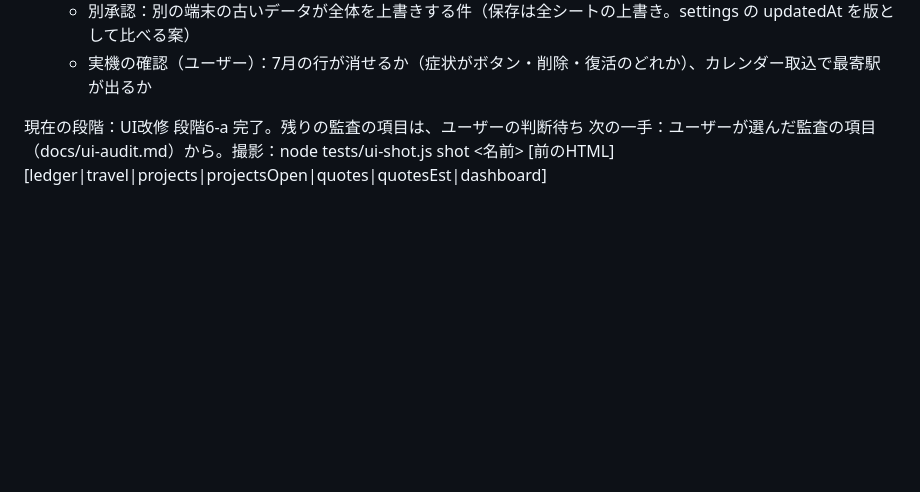
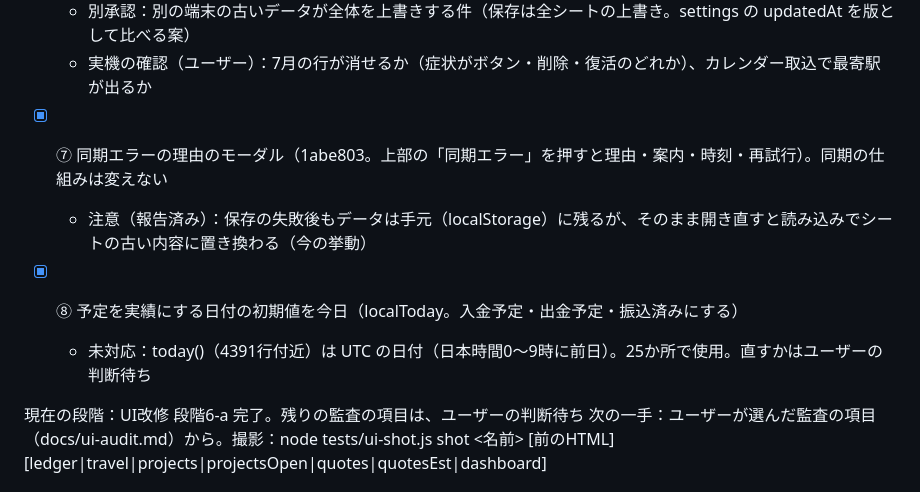
Before and after one commit to Tatsuya-Ishii6410/keiei-kanri-app, a Markdown page: PROGRESS.md, the part around the change. Drawn GitHub-style; blank space fills up the shorter version.

Commit message:
PROGRESS.md: interrupts 7 (sync error modal) and 8 (date default today)
Co-Authored-By: Claude Opus 5.5 <noreply@anthropic.com>
Claude-Session: https://claude.ai/code/session_01JccCSmamdyiN1nZTvRuqjc

```diff
--- a/PROGRESS.md
+++ b/PROGRESS.md
@@ -53,6 +53,10 @@
   - ②カレンダー取込の到着を最寄駅に（e402c1f。GASの変更なし）
   - 別承認：別の端末の古いデータが全体を上書きする件（保存は全シートの上書き。settings の updatedAt を版として比べる案）
   - 実機の確認（ユーザー）：7月の行が消せるか（症状がボタン・削除・復活のどれか）、カレンダー取込で最寄駅が出るか
+- [x] ⑦ 同期エラーの理由のモーダル（1abe803。上部の「同期エラー」を押すと理由・案内・時刻・再試行）。同期の仕組みは変えない
+  - 注意（報告済み）：保存の失敗後もデータは手元（localStorage）に残るが、そのまま開き直すと読み込みでシートの古い内容に置き換わる（今の挙動）
+- [x] ⑧ 予定を実績にする日付の初期値を今日（localToday。入金予定・出金予定・振込済みにする）
+  - 未対応：today()（4391行付近）は UTC の日付（日本時間0〜9時に前日）。25か所で使用。直すかはユーザーの判断待ち
 
 現在の段階：UI改修 段階6-a 完了。残りの監査の項目は、ユーザーの判断待ち
 次の一手：ユーザーが選んだ監査の項目（docs/ui-audit.md）から。撮影：node tests/ui-shot.js shot <名前> <scratchpad> [前のHTML] [ledger|travel|projects|projectsOpen|quotes|quotesEst|dashboard]
```
